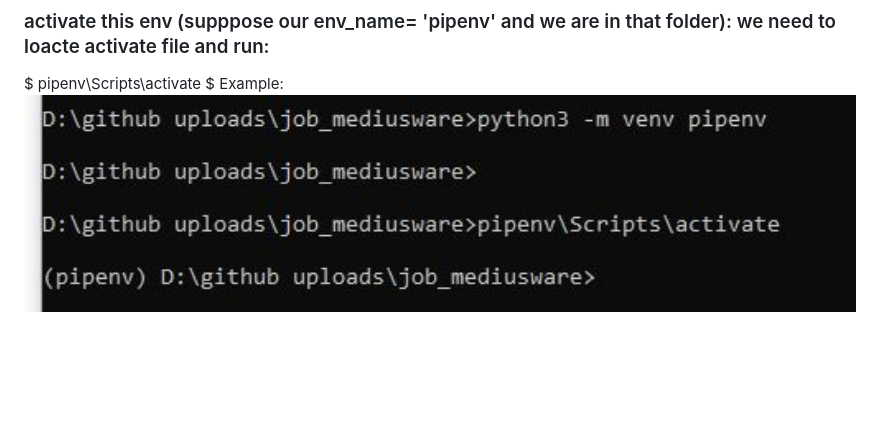
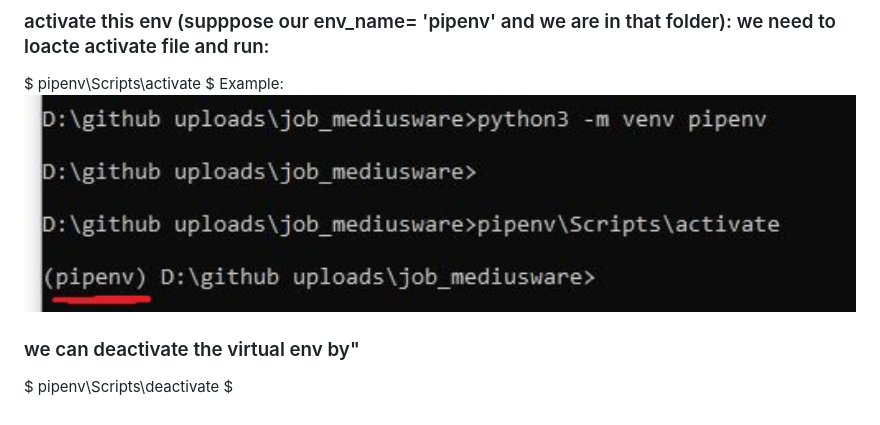
Before and after one commit to niamul64/Django-Backend, a Markdown page: virtual env/README.md, the part around the change. GitHub-like rendering; pictures changed too: virtual env/img.JPG; blank space fills up the shorter version.

Commit message:
update demo pic

```diff
--- a/virtual env/README.md
+++ b/virtual env/README.md
@@ -11,3 +11,7 @@ $ pipenv\Scripts\activate
 $
 Example:
 <img src="img.JPG" alt="alt" width="100%">
+
+### we can deactivate the virtual env by"
+$ pipenv\Scripts\deactivate
+$
```
